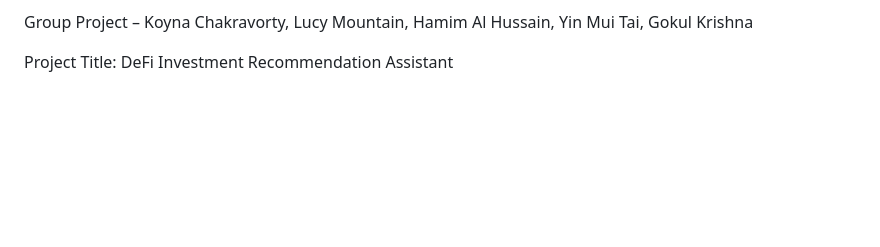
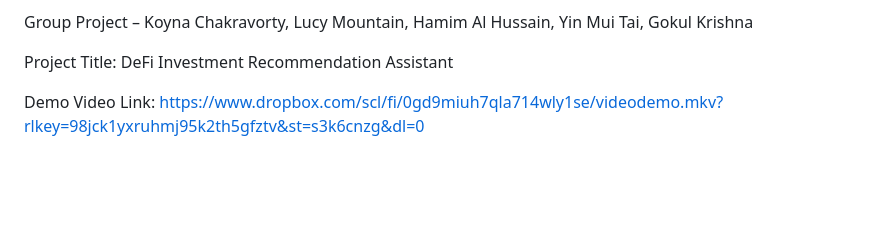
Before and after one commit to LucyMountain/AIEncodeHackathon, a Markdown page: README.md, the part around the change. Rendered like a GitHub page; blank space fills up the shorter version.

```diff
--- a/README.md
+++ b/README.md
@@ -5,6 +5,8 @@ Defi-Investment Types
 Group Project – Koyna Chakravorty, Lucy Mountain, Hamim Al Hussain, Yin Mui Tai, Gokul Krishna
 
 Project Title: DeFi Investment Recommendation Assistant
+
+Demo Video Link: https://www.dropbox.com/scl/fi/0gd9miuh7qla714wly1se/videodemo.mkv?rlkey=98jck1yxruhmj95k2th5gfztv&st=s3k6cnzg&dl=0
 
 
 
```
